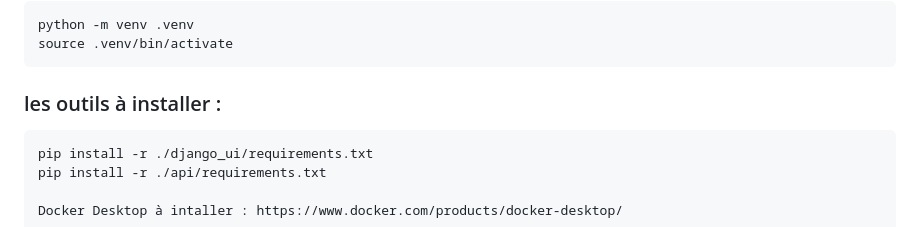
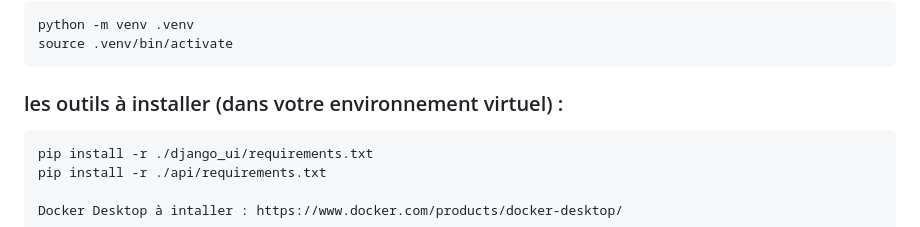
Before and after one commit to AgilbeeTeam/Formation-Tdd-Craft-Python, a Markdown page: README_fr.md, the part around the change. Rendered like a GitHub page.

Commit message:
Corrige des manques dans la doc d'installation

```diff
--- a/README_fr.md
+++ b/README_fr.md
@@ -8,7 +8,7 @@ Objectif : TDD, Clean Code, Architecture, Refactoring
     python -m venv .venv
     source .venv/bin/activate
 
-### les outils à installer :
+### les outils à installer (dans votre environnement virtuel) :
 
 	pip install -r ./django_ui/requirements.txt
 	pip install -r ./api/requirements.txt
```
